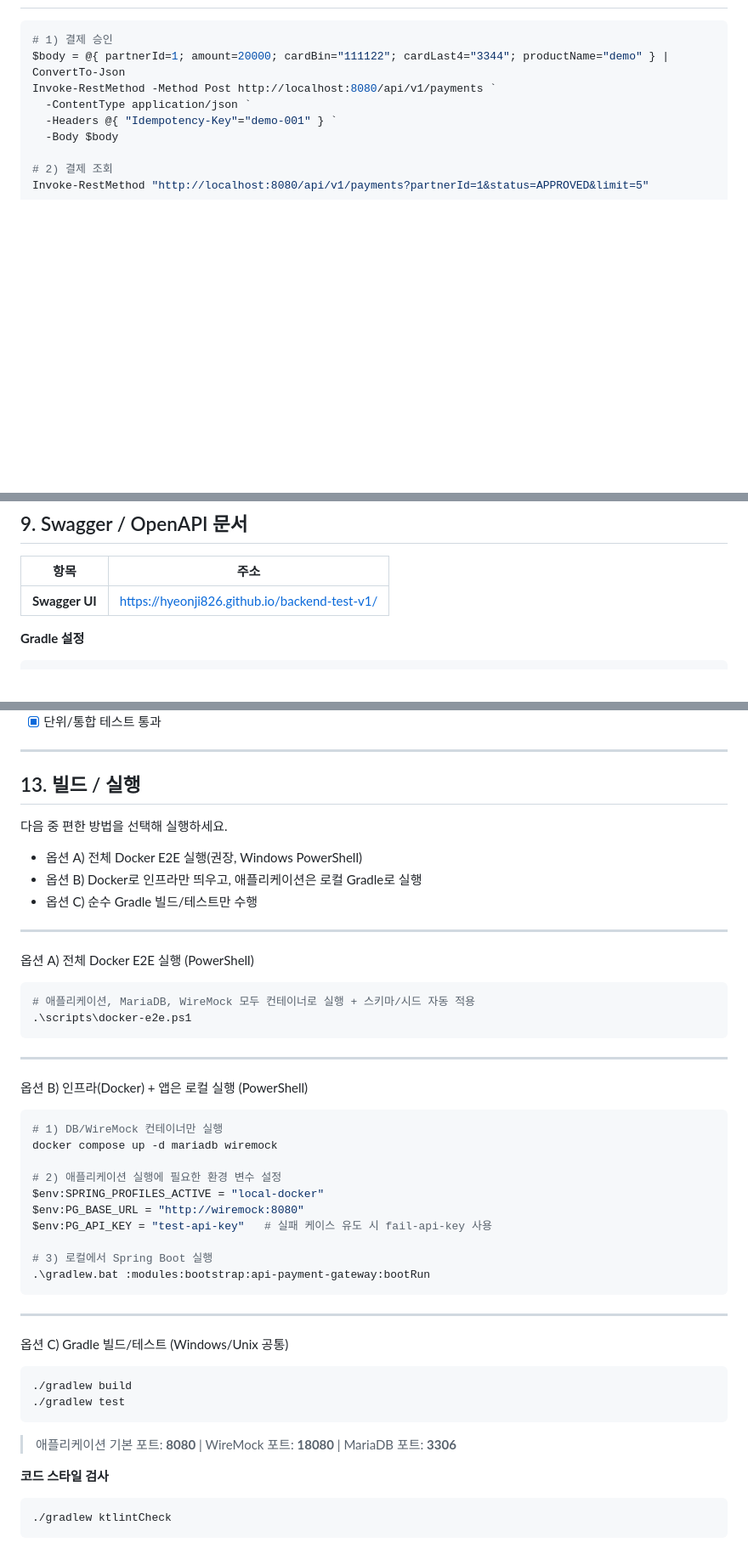
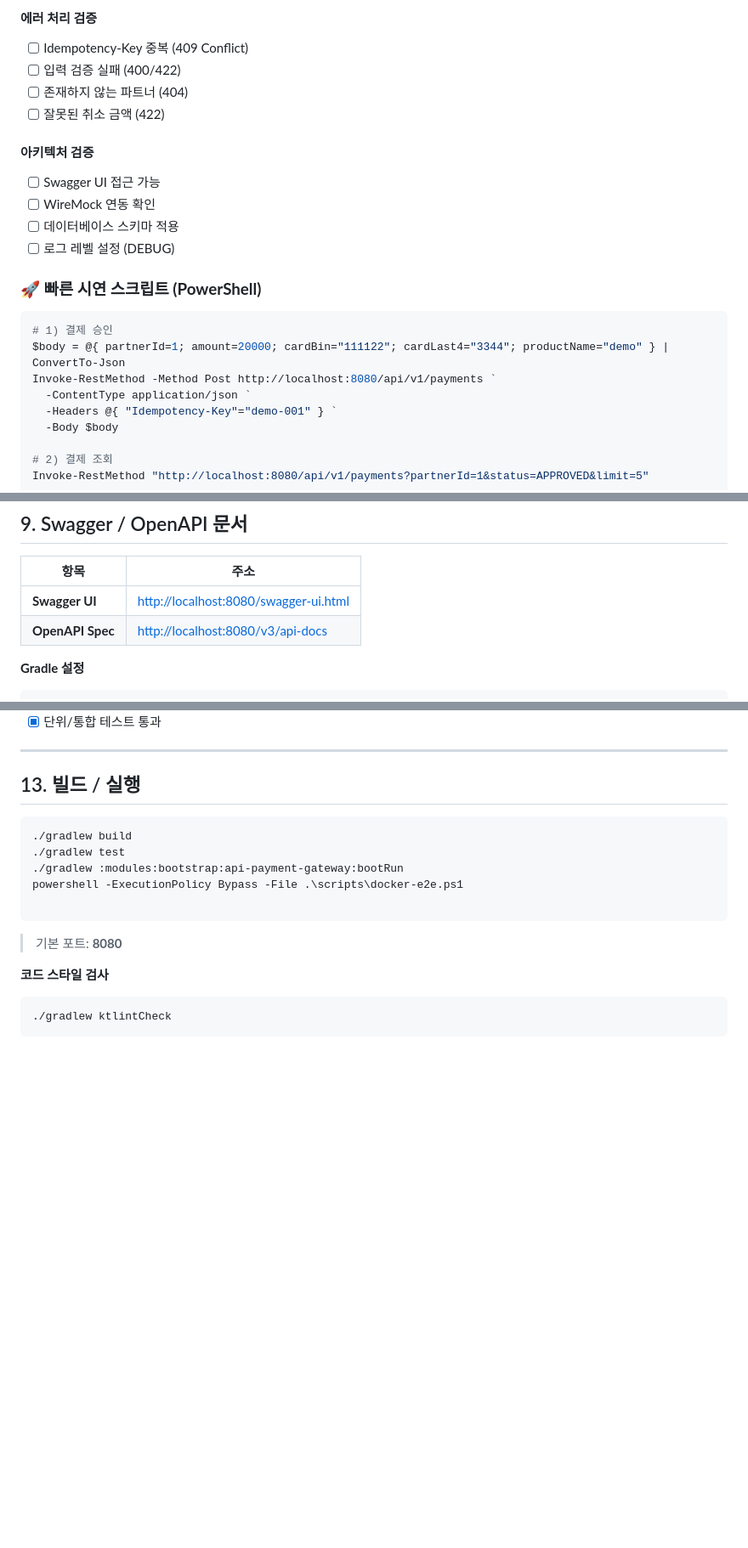
Before and after one commit to hyeonji826/backend-test-v1, a Markdown page: README.md, 3 parts joined by grey strips. Shown at 85% size. Rendered like a GitHub page; blank space fills up the shorter version.

````diff
--- a/README.md
+++ b/README.md
@@ -138,3 +315,16 @@ POST /api/v1/payments/{id}/cancel
+#### **에러 처리 검증**
+- [ ] Idempotency-Key 중복 (409 Conflict)
+- [ ] 입력 검증 실패 (400/422)
+- [ ] 존재하지 않는 파트너 (404)
+- [ ] 잘못된 취소 금액 (422)
+
+#### **아키텍처 검증**
+- [ ] Swagger UI 접근 가능
+- [ ] WireMock 연동 확인
+- [ ] 데이터베이스 스키마 적용
+- [ ] 로그 레벨 설정 (DEBUG)
+
+### 🚀 **빠른 시연 스크립트 (PowerShell)**
 
 ```powershell
 # 1) 결제 승인
@@ -173,7 +363,8 @@ Invoke-RestMethod http://localhost:18080/__admin/requests | ConvertTo-Json -Dept
 
 | 항목 | 주소 |
 |------|------|
-| **Swagger UI** | [https://hyeonji826.github.io/backend-test-v1/](https://hyeonji826.github.io/backend-test-v1/) |
+| **Swagger UI** | [http://localhost:8080/swagger-ui.html](http://localhost:8080/swagger-ui.html) |
+| **OpenAPI Spec** | [http://localhost:8080/v3/api-docs](http://localhost:8080/v3/api-docs) |
 
 **Gradle 설정**
 ```kotlin
@@ -246,45 +437,15 @@ modules/
 
 ## 13. 빌드 / 실행
 
-다음 중 편한 방법을 선택해 실행하세요.
-
-- 옵션 A) 전체 Docker E2E 실행(권장, Windows PowerShell)
-- 옵션 B) Docker로 인프라만 띄우고, 애플리케이션은 로컬 Gradle로 실행
-- 옵션 C) 순수 Gradle 빌드/테스트만 수행
-
----
-
-옵션 A) 전체 Docker E2E 실행 (PowerShell)
-```powershell
-# 애플리케이션, MariaDB, WireMock 모두 컨테이너로 실행 + 스키마/시드 자동 적용
-.\scripts\docker-e2e.ps1
-```
-
----
-
-옵션 B) 인프라(Docker) + 앱은 로컬 실행 (PowerShell)
-```powershell
-# 1) DB/WireMock 컨테이너만 실행
-docker compose up -d mariadb wiremock
-
-# 2) 애플리케이션 실행에 필요한 환경 변수 설정
-$env:SPRING_PROFILES_ACTIVE = "local-docker"
-$env:PG_BASE_URL = "http://wiremock:8080"
-$env:PG_API_KEY = "test-api-key"   # 실패 케이스 유도 시 fail-api-key 사용
-
-# 3) 로컬에서 Spring Boot 실행
-.\gradlew.bat :modules:bootstrap:api-payment-gateway:bootRun
-```
-
----
-
-옵션 C) Gradle 빌드/테스트 (Windows/Unix 공통)
 ```bash
 ./gradlew build
 ./gradlew test
+./gradlew :modules:bootstrap:api-payment-gateway:bootRun
+powershell -ExecutionPolicy Bypass -File .\scripts\docker-e2e.ps1
+
 ```
 
-> 애플리케이션 기본 포트: **8080**  |  WireMock 포트: **18080**  |  MariaDB 포트: **3306**
+> 기본 포트: **8080**
 
 **코드 스타일 검사**
 ```bash
````
Also changed, not shown: other parts of README.md (+178 -1 lines).
